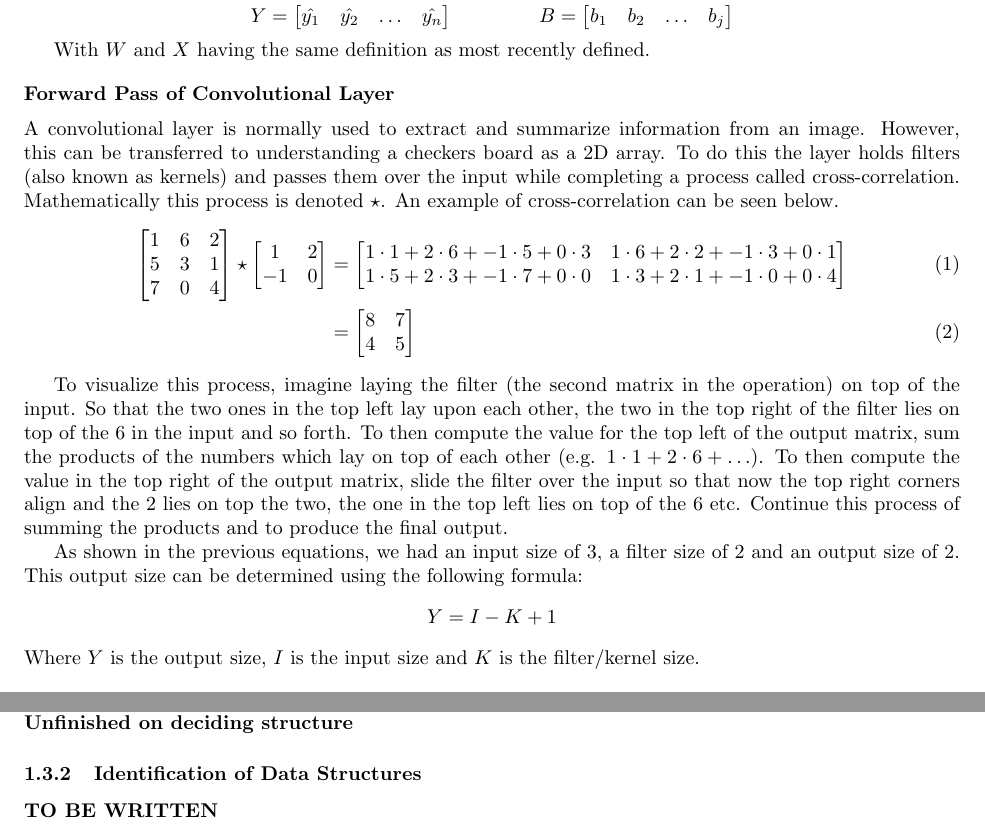
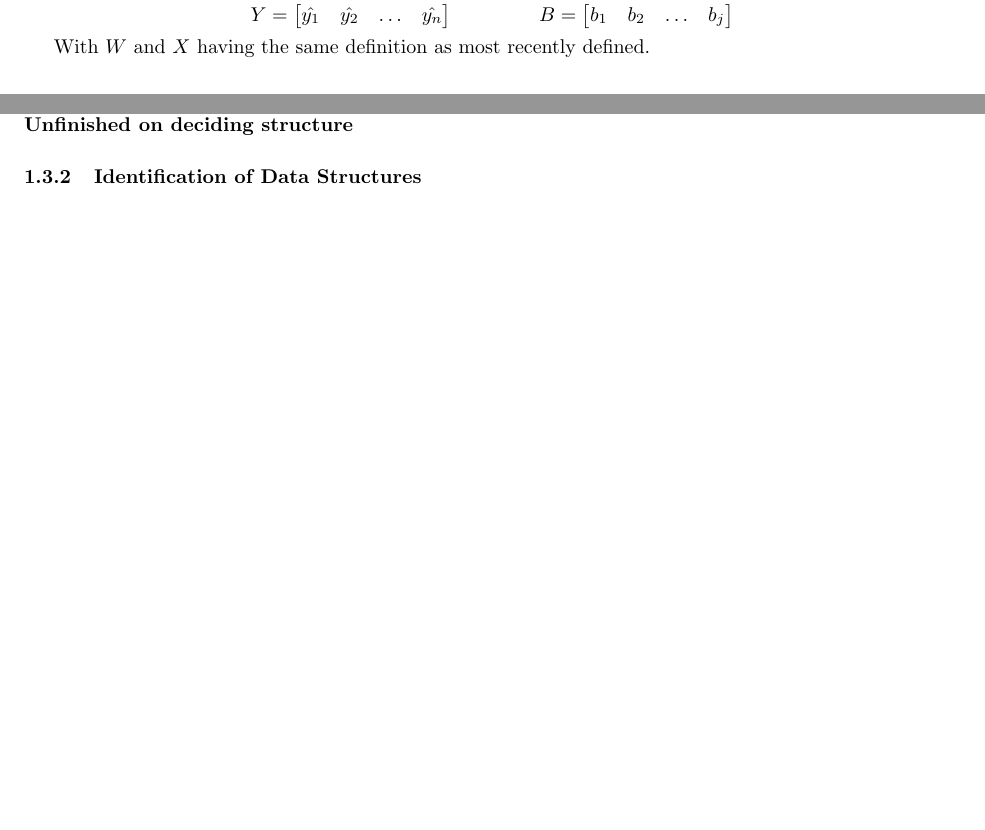
Before and after one commit to edgar-maddocks/NEA, a LaTeX document (Edgar NEA tex.tex): two parts of pages 5 and 10 of 12 before the commit and two parts of pages 4 and 10 of 11 after it, joined at a grey line, cut so that both start at the same text, the shorter picture padded with empty space. Compiled offline with pdfLaTeX.

Commit message:
QOL changes

```diff
--- a/Edgar NEA tex.tex
+++ b/Edgar NEA tex.tex
@@ -212,42 +213,6 @@
     \end{displaymath}
 
     With $W$ and $X$ having the same definition as most recently defined.
-
-    \subsubsubsubsection{Forward Pass of Convolutional Layer}
-    A convolutional layer is normally used to extract and summarize information from an image. However, this can be transferred to understanding a checkers board as a 2D array.
-    To do this the layer holds filters (also known as kernels) and passes them over the input while completing a process called cross-correlation. Mathematically this process
-    is denoted $\star$. An example of cross-correlation can be seen below.
-    \begin{align}
-        \begin{bmatrix}
-            1 & 6 & 2\\
-            5 & 3 & 1\\
-            7 & 0 & 4
-        \end{bmatrix} \star
-        \begin{bmatrix}
-            1 & 2\\
-            -1 & 0
-        \end{bmatrix} &=
-        \begin{bmatrix}
-            1 \cdot 1 + 2 \cdot 6 + -1 \cdot 5 + 0 \cdot 3& 1\cdot6 + 2\cdot2 + -1\cdot3 + 0\cdot1\\
-            1 \cdot 5 + 2 \cdot 3 + -1 \cdot 7 + 0 \cdot 0& 1\cdot3 + 2\cdot1 + -1\cdot0 + 0\cdot4
-        \end{bmatrix}\\
-        &= \begin{bmatrix}
-            8 & 7\\
-            4 & 5
-        \end{bmatrix}
-    \end{align}
-
-    To visualize this process, imagine laying the filter (the second matrix in the operation) on top of the input. So that the two ones
-    in the top left lay upon each other, the two in the top right of the filter lies on top of the 6 in the input and so forth. To then compute the value
-    for the top left of the output matrix, sum the products of the numbers which lay on top of each other (e.g. $1 \cdot 1 + 2 \cdot 6 + \hdots$). To then compute the value
-    in the top right of the output matrix, slide the filter over the input so that now the top right corners align and the 2 lies on top the two, the one in the top left lies
-    on top of the 6 etc. Continue this process of summing the products and to produce the final output.
-
-    As shown in the previous equations, we had an input size of 3, a filter size of 2 and an output size of 2. This output size can be determined using the following formula:
-    \begin{displaymath}
-        Y = I - K + 1
-    \end{displaymath}
-    Where $Y$ is the output size, $I$ is the input size and $K$ is the filter/kernel size.
 
     \subsubsubsubsection{Gradient Descent}
 
@@ -481,7 +444,6 @@
     \textbf{Unfinished on deciding structure}
 
     \subsubsection{Identification of Data Structures}
-    \textbf{TO BE WRITTEN}
     \subsubsubsection{Draughts}
     \begin{tabular}{ | m{4cm} | m{4cm}| m{7cm} | }
         \hline
```
Also changed, not shown: Edgar NEA tex.pdf, Edgar NEA tex.tex (11 more changed lines), 5 other files.
